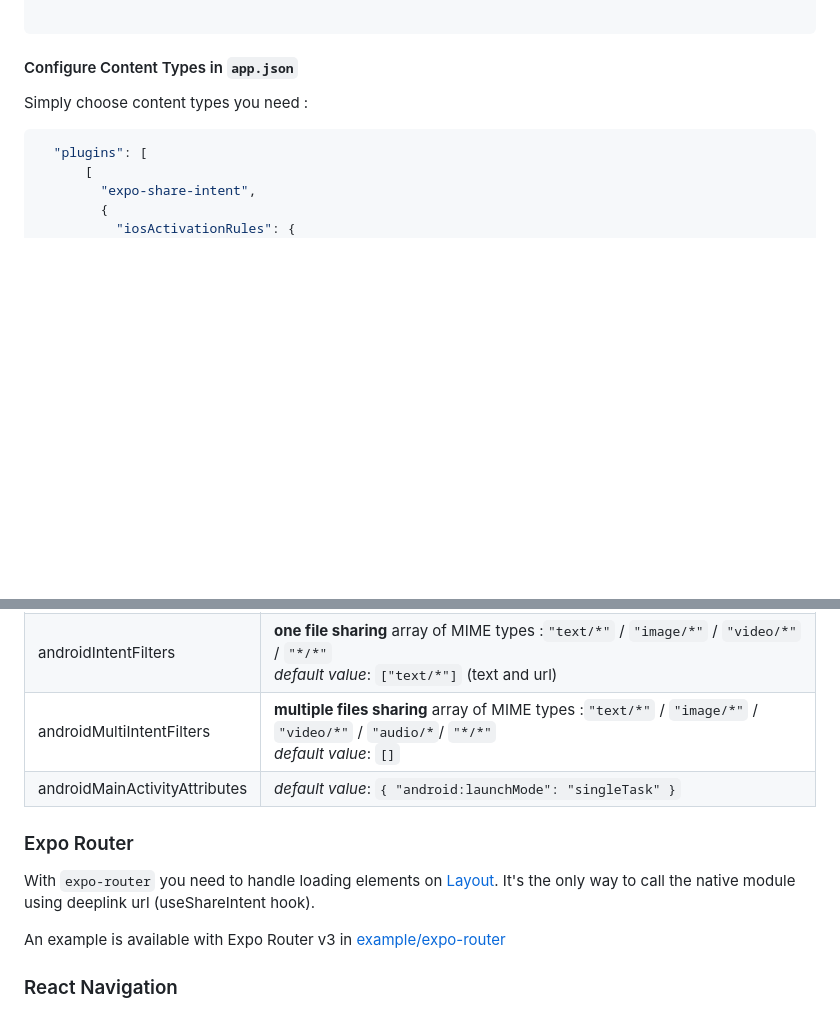
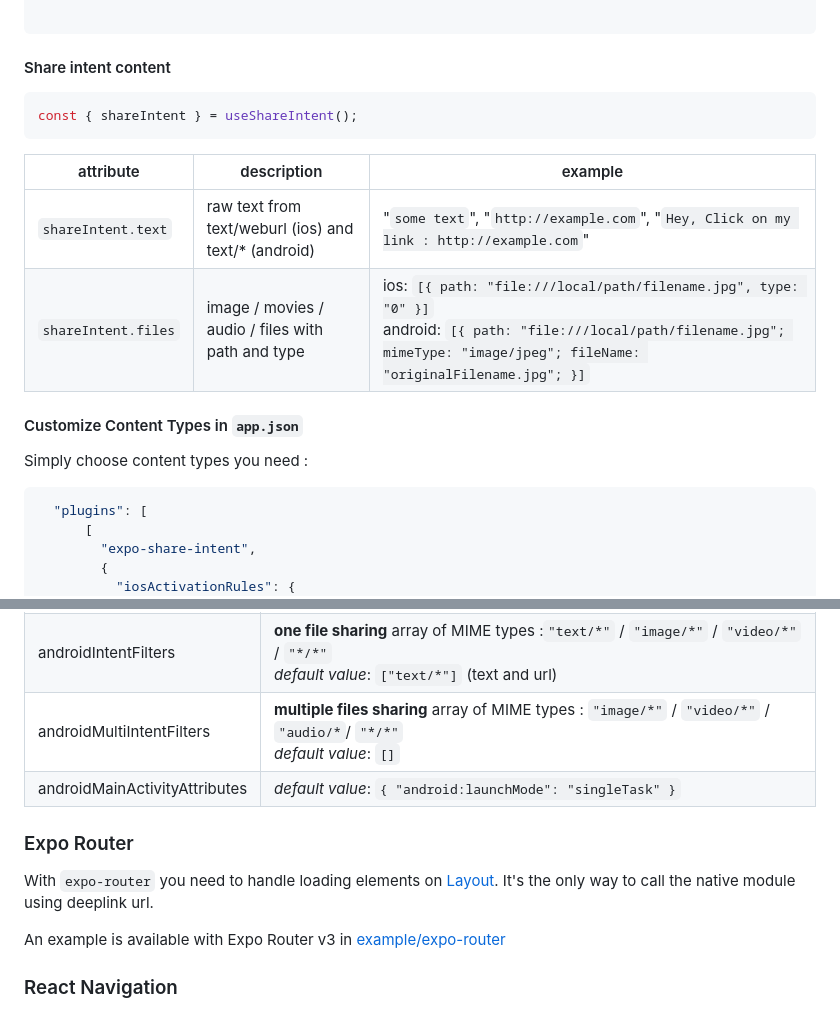
Before and after one commit to achorein/expo-share-intent, a Markdown page: README.md, 2 parts joined by grey strips. GitHub-like rendering; blank space fills up the shorter version.

````diff
--- a/README.md
+++ b/README.md
@@ -111,7 +111,18 @@ export default const App = () => {
 
 ```
 
-#### Configure Content Types in `app.json`
+#### Share intent content
+
+```ts
+const { shareIntent } = useShareIntent();
+```
+
+| attribute           | description                                           | example                                                                                                                                                                                 |
+| ------------------- | ----------------------------------------------------- | --------------------------------------------------------------------------------------------------------------------------------------------------------------------------------------- |
+| `shareIntent.text`  | raw text from text/weburl (ios) and text/\* (android) | "`some text`", "`http://example.com`", "`Hey, Click on my link : http://example.com`"                                                                                                   |
+| `shareIntent.files` | image / movies / audio / files with path and type     | ios: `[{ path: "file:///local/path/filename.jpg", type: "0" }]`<br/>android: `[{ path: "file:///local/path/filename.jpg"; mimeType: "image/jpeg"; fileName: "originalFilename.jpg"; }]` |
+
+#### Customize Content Types in `app.json`
 
 Simply choose content types you need :
 
@@ -136,12 +147,12 @@ Simply choose content types you need :
 | ----------------------------- | ------------------------------------------------------------------------------------------------------------------------------------------------------------------------------------------------------------------------------------------------------------------------------------------------------------------------------------------------------------------------------------------------------------------------------------------------------------------------------------------------------------------------------------------------------------------------------------------------------------------------------------------------------------------------------------------------------------------------------------------------------------------------------------------------------------------------- |
 | iosActivationRules            | Allow **text** sharing with `"NSExtensionActivationSupportsText": true`<br/>**Url** sharing with `"NSExtensionActivationSupportsWebURLWithMaxCount": 1` and `"NSExtensionActivationSupportsWebPageWithMaxCount": 1`<br/>**Images** sharing with `"NSExtensionActivationSupportsImageWithMaxCount": 1`<br/>**Videos** sharing with `"NSExtensionActivationSupportsMovieWithMaxCount": 1`<br/>**Files and audio** sharing with `"NSExtensionActivationSupportsFileWithMaxCount": 1`<br/>_default value_: `{ "NSExtensionActivationSupportsWebURLWithMaxCount": 1, "NSExtensionActivationSupportsWebPageWithMaxCount": 1 }"`<br/>_More info in apple developper doc [here](https://developer.apple.com/documentation/bundleresources/information_property_list/nsextension/nsextensionattributes/nsextensionactivationrule)_ |
 | androidIntentFilters          | **one file sharing** array of MIME types :`"text/*"` / `"image/*"` / `"video/*"` / `"*/*"`<br/>_default value_: `["text/*"]` (text and url)                                                                                                                                                                                                                                                                                                                                                                                                                                                                                                                                                                                                                                                                               |
-| androidMultiIntentFilters     | **multiple files sharing** array of MIME types :`"text/*"` / `"image/*"` / `"video/*"` / `"audio/*`/ `"*/*"`<br/>_default value_: `[]`                                                                                                                                                                                                                                                                                                                                                                                                                                                                                                                                                                                                                                                                                    |
+| androidMultiIntentFilters     | **multiple files sharing** array of MIME types : `"image/*"` / `"video/*"` / `"audio/*`/ `"*/*"`<br/>_default value_: `[]`                                                                                                                                                                                                                                                                                                                                                                                                                                                                                                                                                                                                                                                                                                |
 | androidMainActivityAttributes | _default value_: `{ "android:launchMode": "singleTask" }`                                                                                                                                                                                                                                                                                                                                                                                                                                                                                                                                                                                                                                                                                                                                                                 |
 
 ### Expo Router
 
-With `expo-router` you need to handle loading elements on [Layout](https://docs.expo.dev/routing/appearance/). It's the only way to call the native module using deeplink url (useShareIntent hook).
+With `expo-router` you need to handle loading elements on [Layout](https://docs.expo.dev/routing/appearance/). It's the only way to call the native module using deeplink url.
 
 An example is available with Expo Router v3 in [example/expo-router](https://github.com/achorein/expo-share-intent/tree/main/example/expo-router/)
 
````
